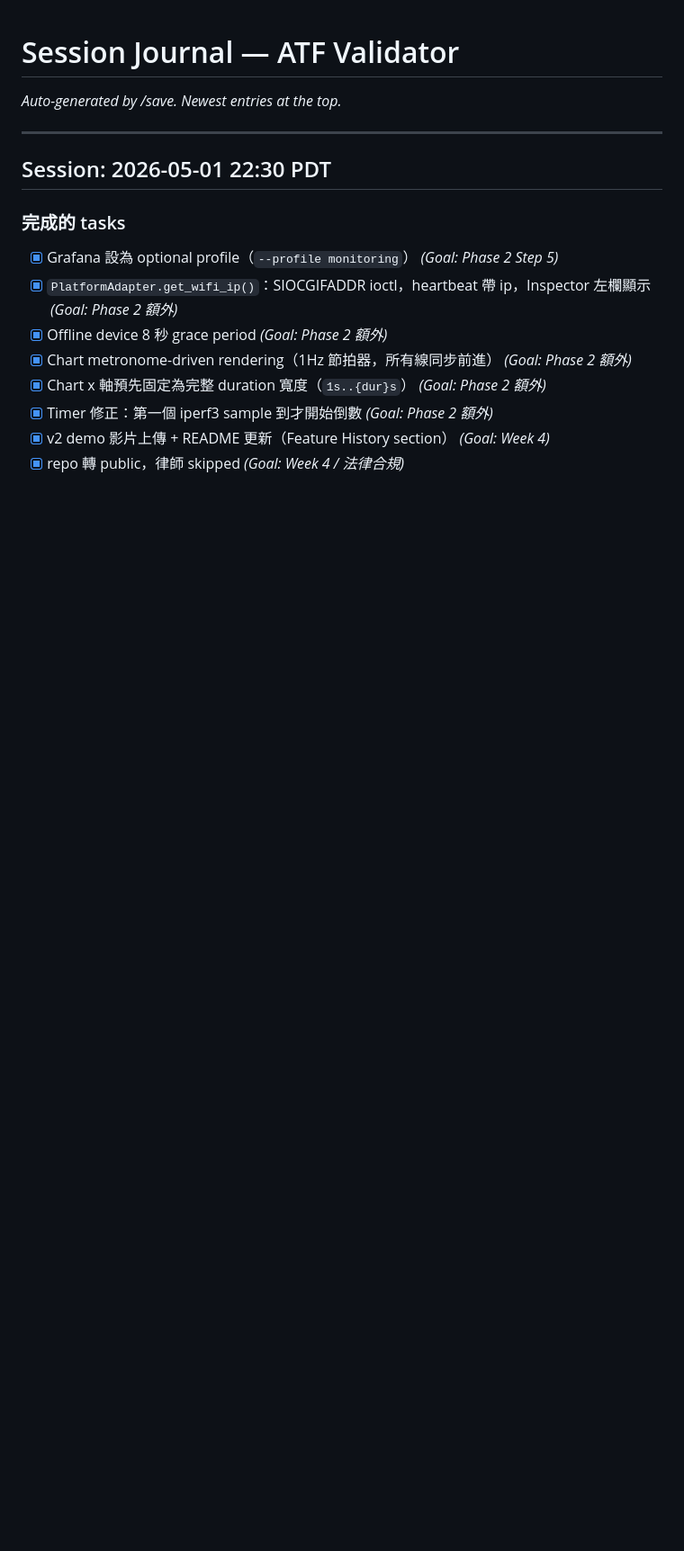
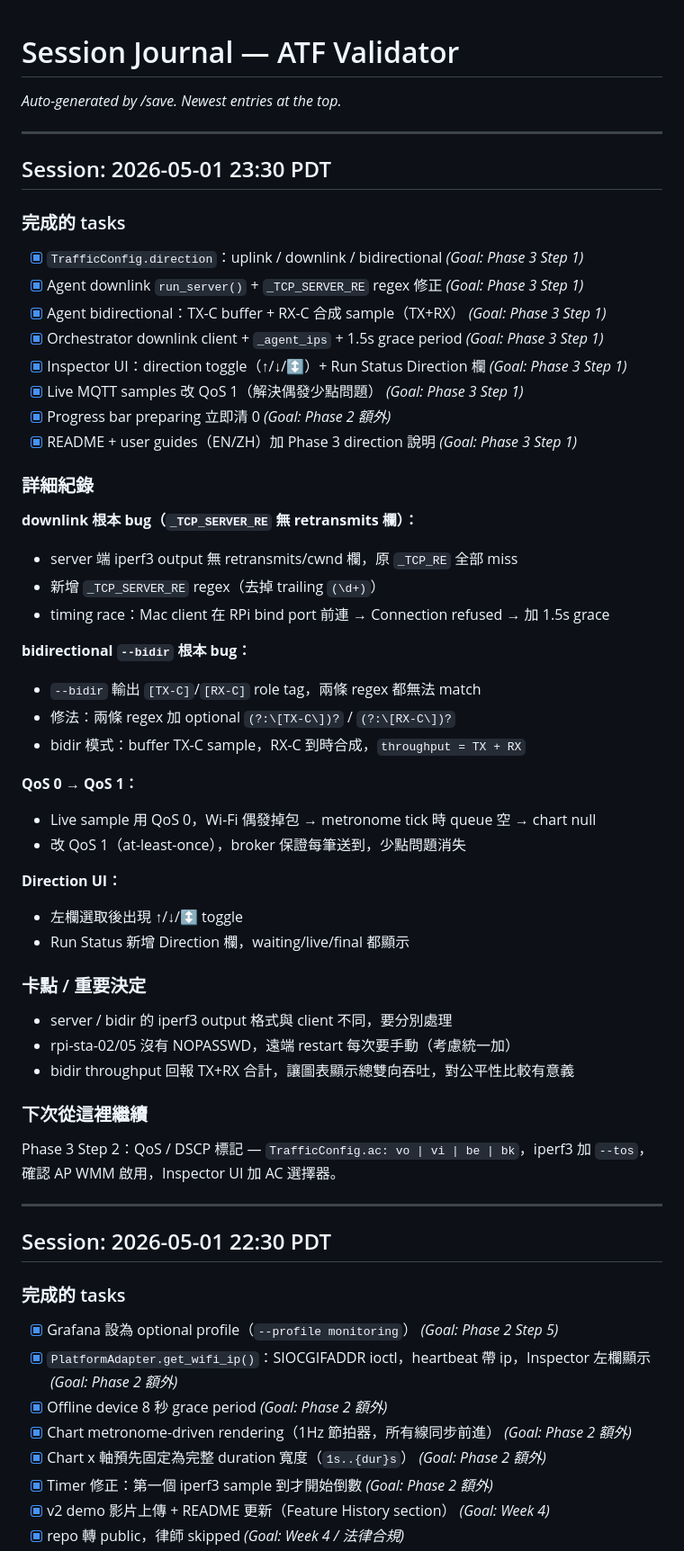
Before and after one commit to marsyanggo/syncbench, a Markdown page: SAVE.md, the part around the change. Shown at 90% size. GitHub-like rendering; blank space fills up the shorter version.

Commit message:
Update SAVE.md for 2026-05-01 session
Co-Authored-By: Claude Sonnet 4.6 <noreply@anthropic.com>

```diff
--- a/SAVE.md
+++ b/SAVE.md
@@ -1,6 +1,51 @@
 # Session Journal — ATF Validator
 
 _Auto-generated by /save. Newest entries at the top._
+
+---
+
+## Session: 2026-05-01 23:30 PDT
+
+### 完成的 tasks
+
+- [x] `TrafficConfig.direction`：uplink / downlink / bidirectional  _(Goal: Phase 3 Step 1)_
+- [x] Agent downlink `run_server()` + `_TCP_SERVER_RE` regex 修正  _(Goal: Phase 3 Step 1)_
+- [x] Agent bidirectional：TX-C buffer + RX-C 合成 sample（TX+RX）  _(Goal: Phase 3 Step 1)_
+- [x] Orchestrator downlink client + `_agent_ips` + 1.5s grace period  _(Goal: Phase 3 Step 1)_
+- [x] Inspector UI：direction toggle（↑/↓/↕）+ Run Status Direction 欄  _(Goal: Phase 3 Step 1)_
+- [x] Live MQTT samples 改 QoS 1（解決偶發少點問題）  _(Goal: Phase 3 Step 1)_
+- [x] Progress bar preparing 立即清 0  _(Goal: Phase 2 額外)_
+- [x] README + user guides（EN/ZH）加 Phase 3 direction 說明  _(Goal: Phase 3 Step 1)_
+
+### 詳細紀錄
+
+**downlink 根本 bug（`_TCP_SERVER_RE` 無 retransmits 欄）：**
+- server 端 iperf3 output 無 retransmits/cwnd 欄，原 `_TCP_RE` 全部 miss
+- 新增 `_TCP_SERVER_RE` regex（去掉 trailing `(\d+)`）
+- timing race：Mac client 在 RPi bind port 前連 → Connection refused → 加 1.5s grace
+
+**bidirectional `--bidir` 根本 bug：**
+- `--bidir` 輸出 `[TX-C]`/`[RX-C]` role tag，兩條 regex 都無法 match
+- 修法：兩條 regex 加 optional `(?:\[TX-C\])?` / `(?:\[RX-C\])?`
+- bidir 模式：buffer TX-C sample，RX-C 到時合成，`throughput = TX + RX`
+
+**QoS 0 → QoS 1：**
+- Live sample 用 QoS 0，Wi-Fi 偶發掉包 → metronome tick 時 queue 空 → chart null
+- 改 QoS 1（at-least-once），broker 保證每筆送到，少點問題消失
+
+**Direction UI：**
+- 左欄選取後出現 ↑/↓/↕ toggle
+- Run Status 新增 Direction 欄，waiting/live/final 都顯示
+
+### 卡點 / 重要決定
+
+- server / bidir 的 iperf3 output 格式與 client 不同，要分別處理
+- rpi-sta-02/05 沒有 NOPASSWD，遠端 restart 每次要手動（考慮統一加）
+- bidir throughput 回報 TX+RX 合計，讓圖表顯示總雙向吞吐，對公平性比較有意義
+
+### 下次從這裡繼續
+
+Phase 3 Step 2：QoS / DSCP 標記 — `TrafficConfig.ac: vo | vi | be | bk`，iperf3 加 `--tos`，確認 AP WMM 啟用，Inspector UI 加 AC 選擇器。
 
 ---
 
```
